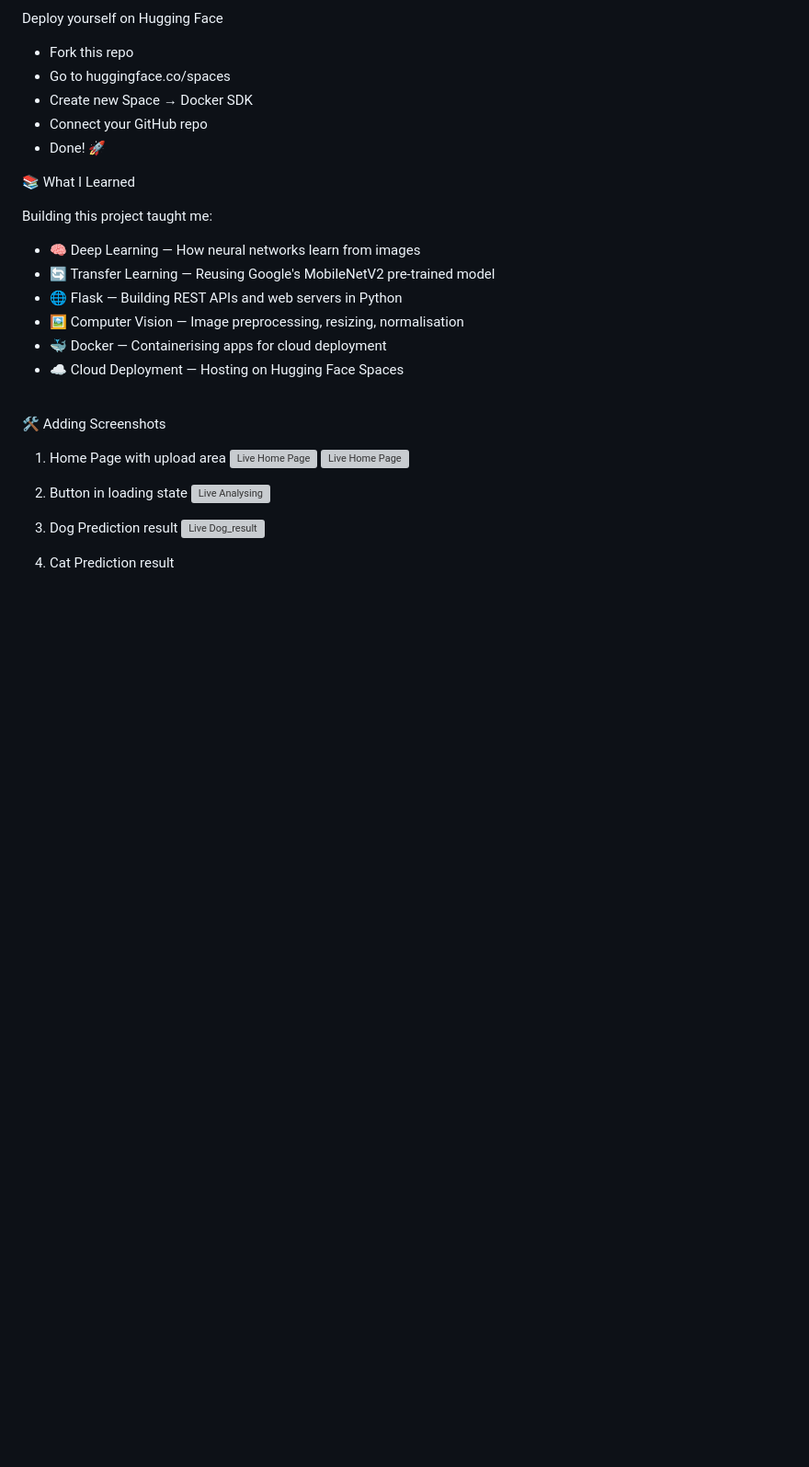
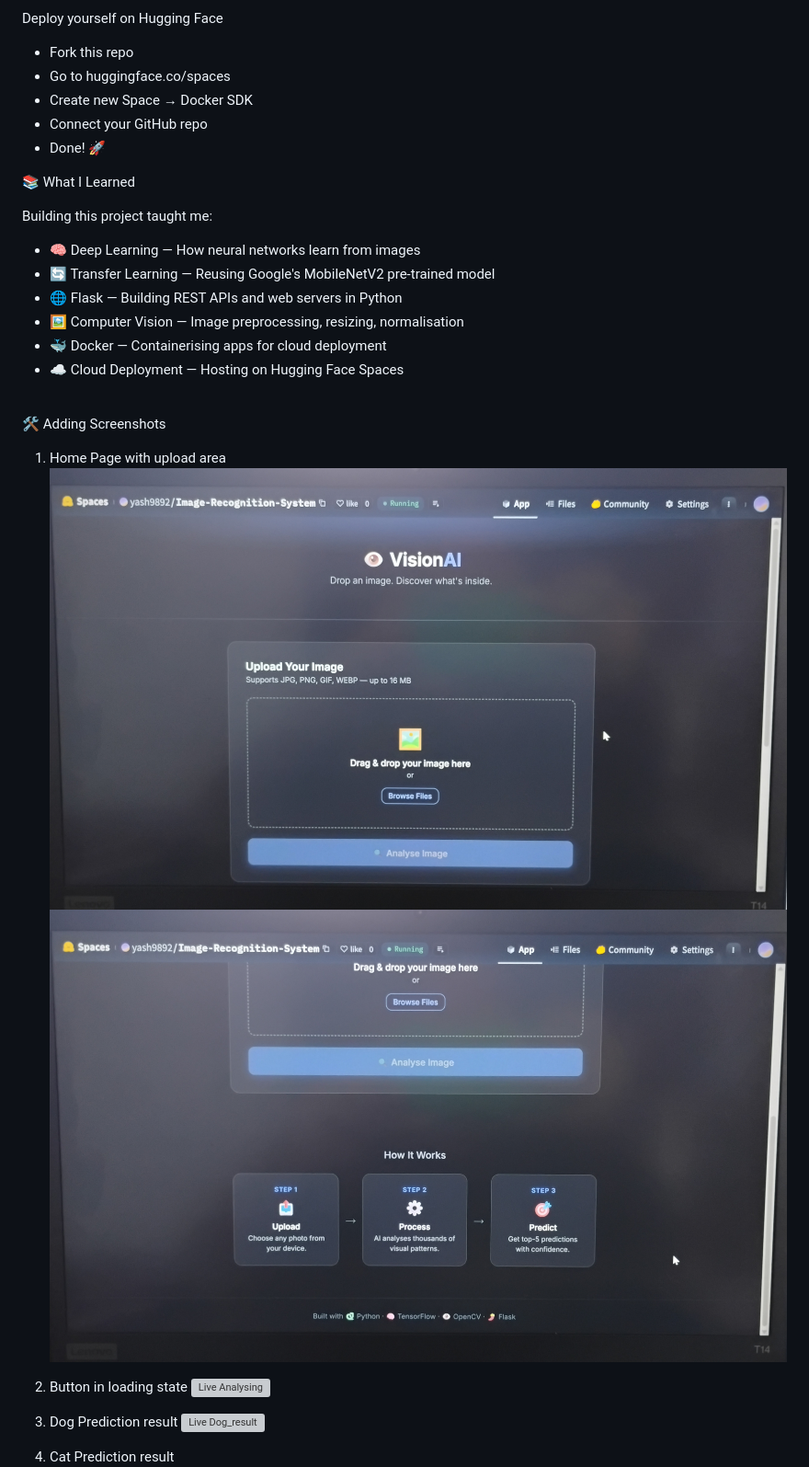
Before and after one commit to yashraj022381/Image-Recognition-System, a Markdown page: README.md, the part around one of its changes. Shown at 92% size. Drawn GitHub-style; blank space fills up the shorter version; grey boxes are pictures that could not be loaded.

Commit message:
Fix screenshot links in README
Updated screenshot file names in README.

```diff
--- a/README.md
+++ b/README.md
@@ -204,7 +204,7 @@ Building this project taught me:
 🛠️ Adding Screenshots
 
   1. Home Page with upload area
-  ![Live Home Page](screenshots/1-upload.png)
-  ![Live Home Page](screenshots/2-upload.png)
+  ![Live Home Page](screenshots/upload1.png)
+  ![Live Home Page](screenshots/upload2.png)
 
   2. Button in loading state
```
Also changed, not shown: other parts of README.md (+1 -1 lines).
